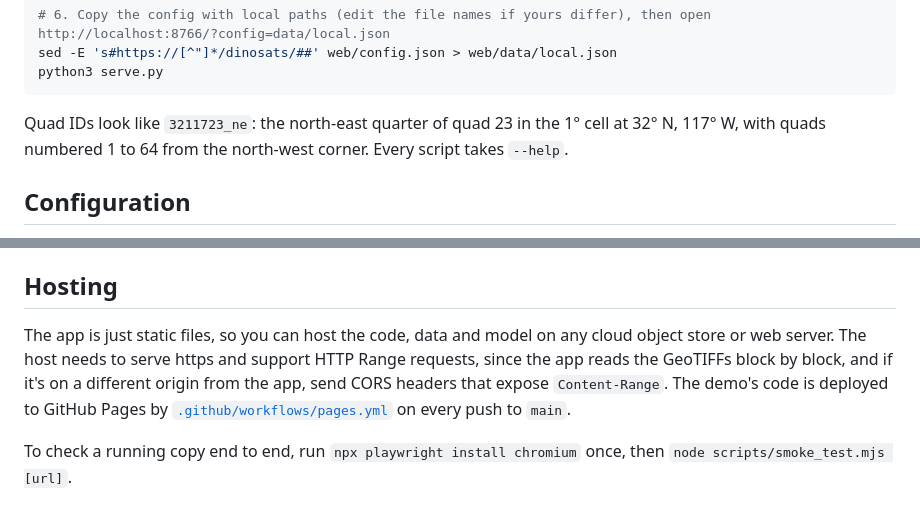
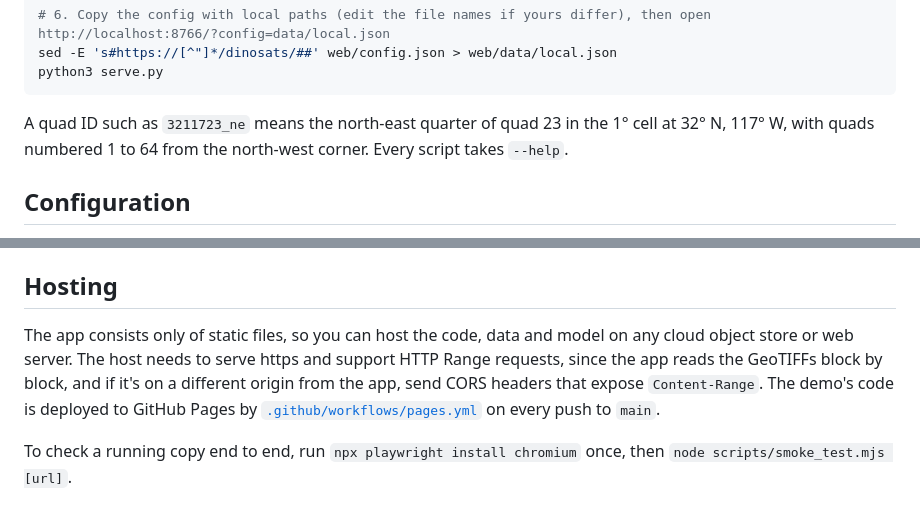
Before and after one commit to calebrob6/dinosats, a Markdown page: README.md, 2 parts joined by grey strips. Drawn GitHub-style.

````diff
--- a/README.md
+++ b/README.md
@@ -84,7 +84,7 @@ sed -E 's#https://[^"]*/dinosats/##' web/config.json > web/data/local.json
 python3 serve.py
 ```
 
-Quad IDs look like `3211723_ne`: the north-east quarter of quad 23 in the 1° cell at 32° N, 117° W, with quads numbered 1 to 64 from the north-west corner. Every script takes `--help`.
+A quad ID such as `3211723_ne` means the north-east quarter of quad 23 in the 1° cell at 32° N, 117° W, with quads numbered 1 to 64 from the north-west corner. Every script takes `--help`.
 
 ## Configuration
 
@@ -110,7 +110,7 @@ URL options: `?config=<url>` loads another config, `?debug=true` shows developer
 
 ## Hosting
 
-The app is just static files, so you can host the code, data and model on any cloud object store or web server. The host needs to serve https and support HTTP Range requests, since the app reads the GeoTIFFs block by block, and if it's on a different origin from the app, send CORS headers that expose `Content-Range`. The demo's code is deployed to GitHub Pages by [`.github/workflows/pages.yml`](.github/workflows/pages.yml) on every push to `main`.
+The app consists only of static files, so you can host the code, data and model on any cloud object store or web server. The host needs to serve https and support HTTP Range requests, since the app reads the GeoTIFFs block by block, and if it's on a different origin from the app, send CORS headers that expose `Content-Range`. The demo's code is deployed to GitHub Pages by [`.github/workflows/pages.yml`](.github/workflows/pages.yml) on every push to `main`.
 
 To check a running copy end to end, run `npx playwright install chromium` once, then `node scripts/smoke_test.mjs [url]`.
 
````
Also changed, not shown: other parts of README.md (+11 -11 lines).
